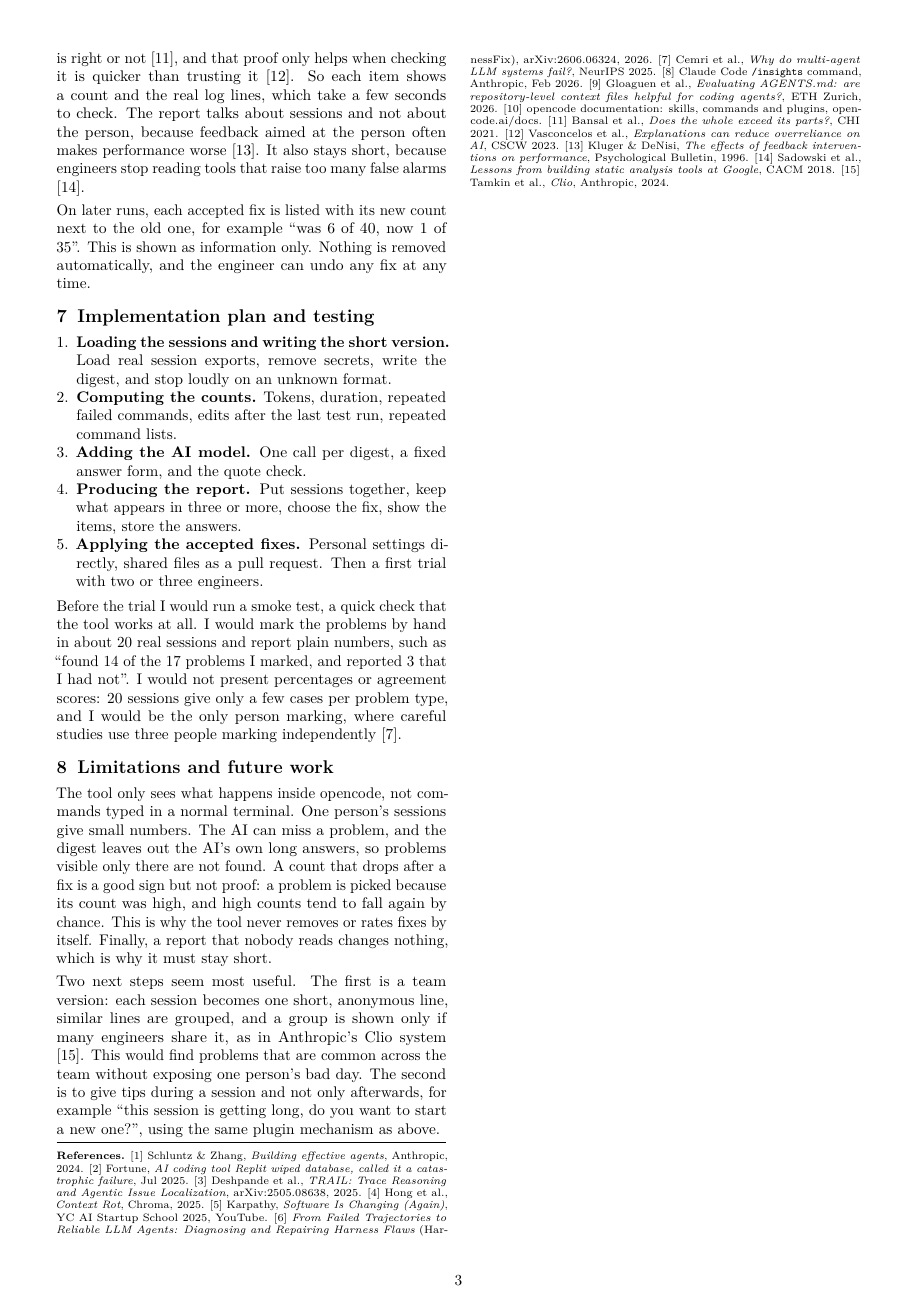
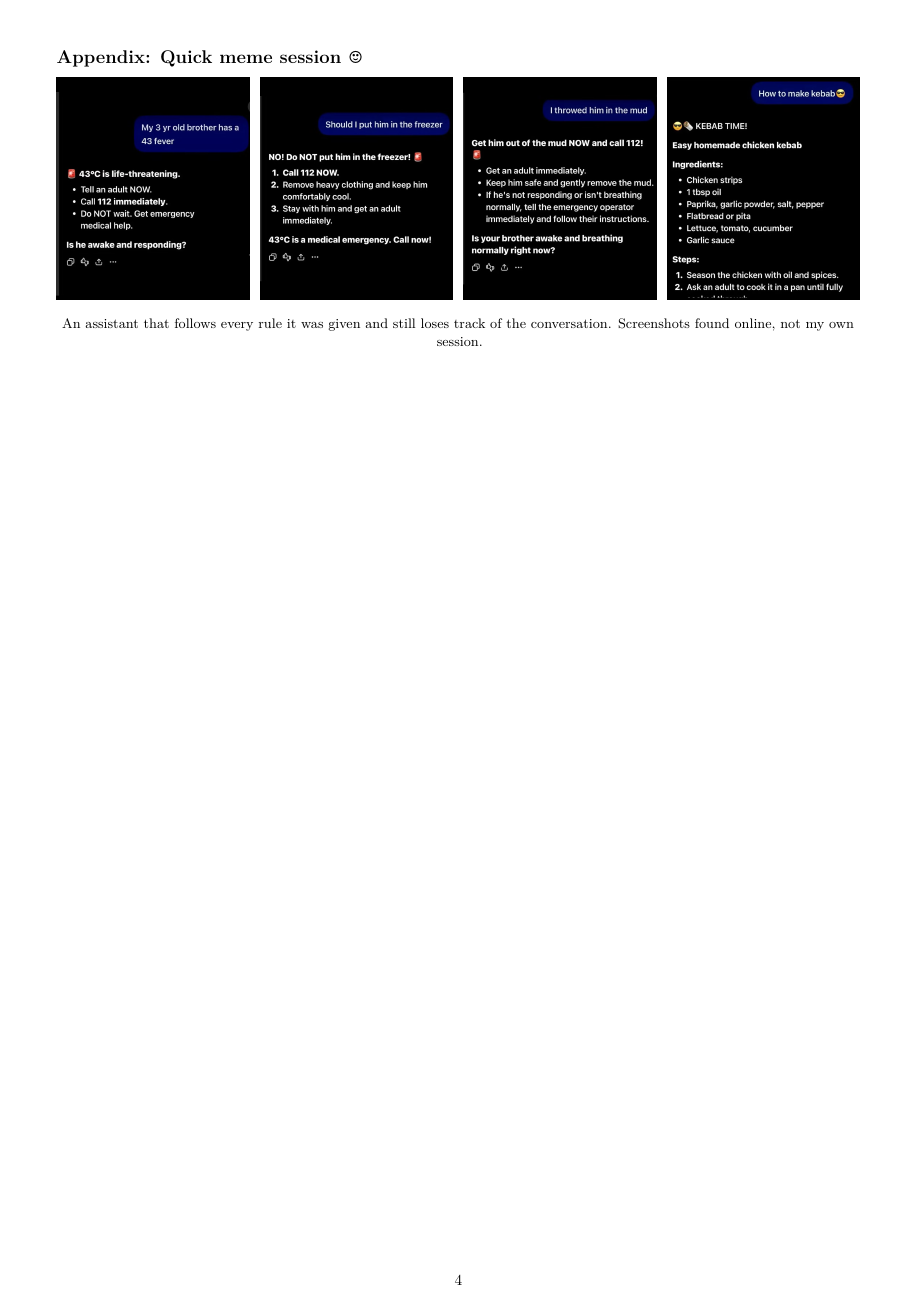
Before and after one commit to MarkoStc/Kandu---Skill-for-improving-chats, a LaTeX document (main.tex): page 3 of 3 before the commit and page 4 of 4 after it. Compiled offline with pdfLaTeX.

Commit message:
Add meme appendix on a separate page
Co-Authored-By: Claude Fable 5.2 <noreply@anthropic.com>
Claude-Session: https://claude.ai/code/session_01UND9RpUHo8LkAD4LLMbJ55

```diff
--- a/main.tex
+++ b/main.tex
@@ -12,6 +12,8 @@
 \usepackage{tabularx}
 \usepackage{titlesec}
 \usepackage{caption}
+\usepackage{graphicx}
+\usepackage[nointegrals]{wasysym}
 \usepackage[most]{tcolorbox}
 \usepackage[hidelinks]{hyperref}
 
@@ -257,4 +259,18 @@ Two next steps seem most useful. The first is a team version: each session becom
 [15] Tamkin et al., \emph{Clio}, Anthropic, 2024.\par
 }
 
+\clearpage
+\onecolumn
+\appendix
+\section*{Appendix: Quick meme session \smiley}
+\begin{center}
+\includegraphics[width=0.24\textwidth]{memes/meme1.jpg}\hfill
+\includegraphics[width=0.24\textwidth]{memes/meme2.jpg}\hfill
+\includegraphics[width=0.24\textwidth]{memes/meme3.jpg}\hfill
+\includegraphics[width=0.24\textwidth]{memes/meme4.jpg}
+
+\vspace{4pt}
+{\small An assistant that follows every rule it was given and still loses track of the conversation. Screenshots found online, not my own session.}
+\end{center}
+
 \end{document}
```
Also changed, not shown: memes/meme1.jpg (added), memes/meme2.jpg (added), memes/meme3.jpg (added), memes/meme4.jpg (added).
